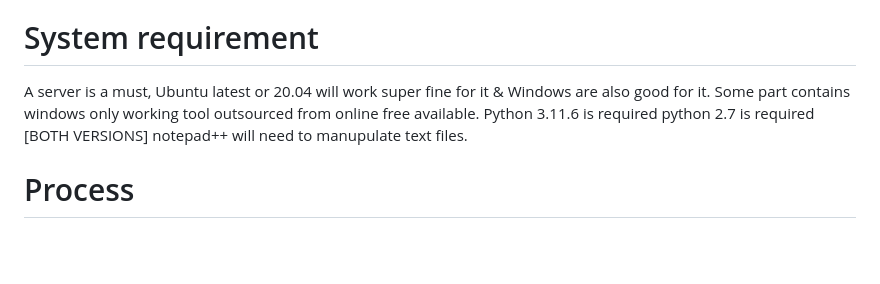
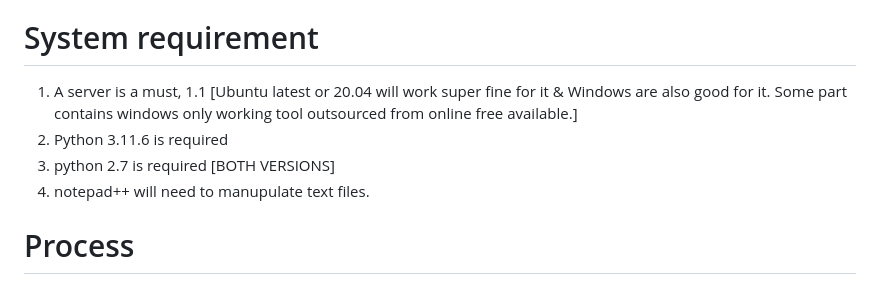
Before and after one commit to SurajMishra0/Larvel, a Markdown page: README.md, the part around the change. Rendered like a GitHub page; blank space fills up the shorter version.

```diff
--- a/README.md
+++ b/README.md
@@ -15,12 +15,12 @@ It was clear that the main use of larvel php framework was to store auth of diff
 So we will find website that are wordpress first of all, then test them to see if they larvel or not.
 
 # System requirement
-A server is a must,
-Ubuntu latest or 20.04 will work super fine for it & Windows are also good for it.
-Some part contains windows only working tool outsourced from online free available.
-Python 3.11.6 is required
-python 2.7 is required [BOTH VERSIONS]
-notepad++ will need to manupulate text files.
+1. A server is a must,
+1.1 [Ubuntu latest or 20.04 will work super fine for it & Windows are also good for it.
+Some part contains windows only working tool outsourced from online free available.]
+2. Python 3.11.6 is required
+3. python 2.7 is required [BOTH VERSIONS]
+4. notepad++ will need to manupulate text files.
 
 # Process
 
```
